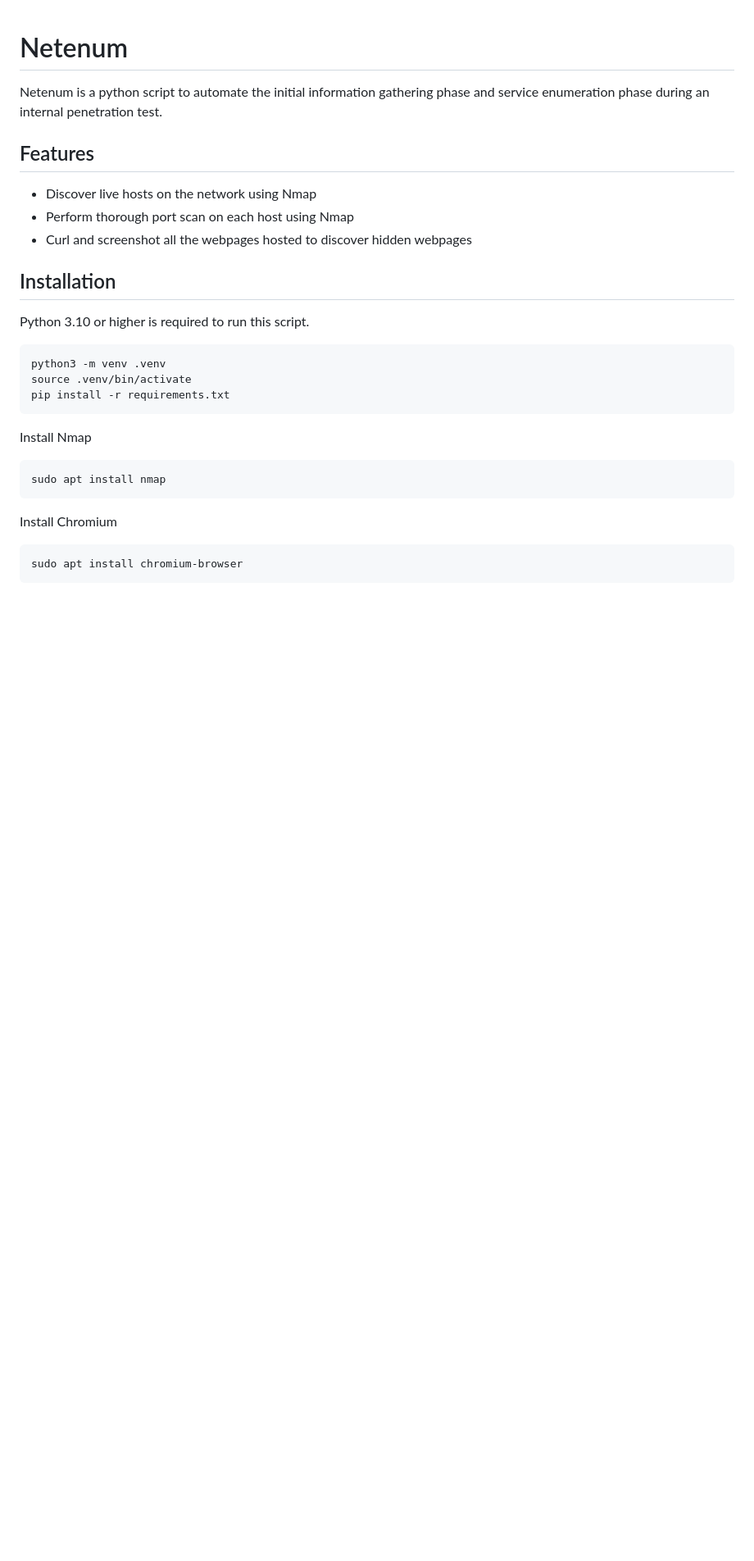
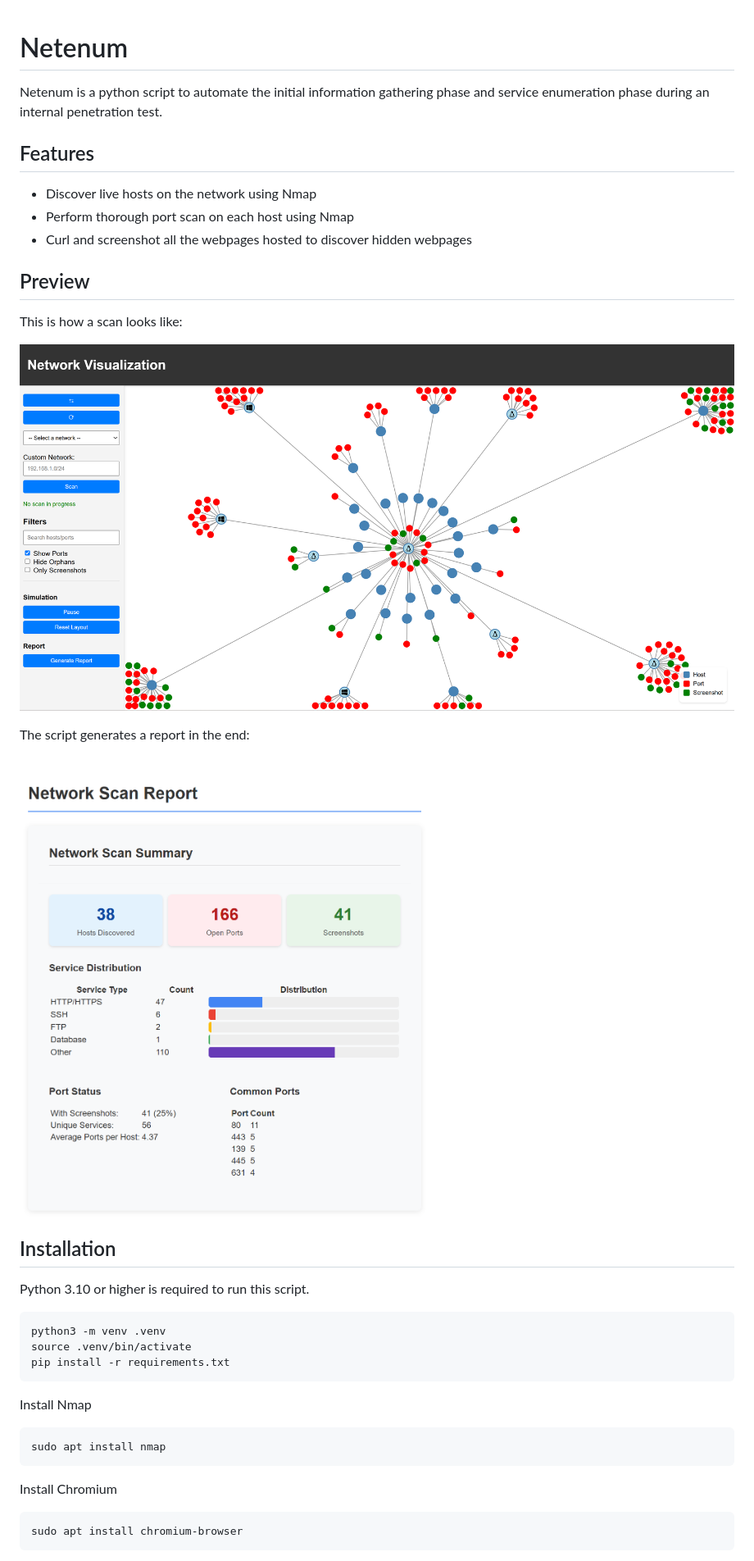
Before and after one commit to StevoMc/netenum, a Markdown page: Readme.md, the part around the change. Shown: that part at 82% size. Drawn GitHub-style; pictures changed too: images/home.png (added), images/report.png (added); blank space fills up the shorter version.

Commit message:
Enhance README.md with scan previews and improve netenum.sh to check and install dependencies

```diff
--- a/Readme.md
+++ b/Readme.md
@@ -7,6 +7,16 @@ Netenum is a python script to automate the initial information gathering phase a
 - Discover live hosts on the network using Nmap
 - Perform thorough port scan on each host using Nmap
 - Curl and screenshot all the webpages hosted to discover hidden webpages
+
+## Preview
+
+This is how a scan looks like:
+
+![Scan preview](images/home.png)
+
+The script generates a report in the end:
+
+![Network Scan Report](images/report.png)
 
 ## Installation
 
```
Also changed, not shown: 1 other file.
